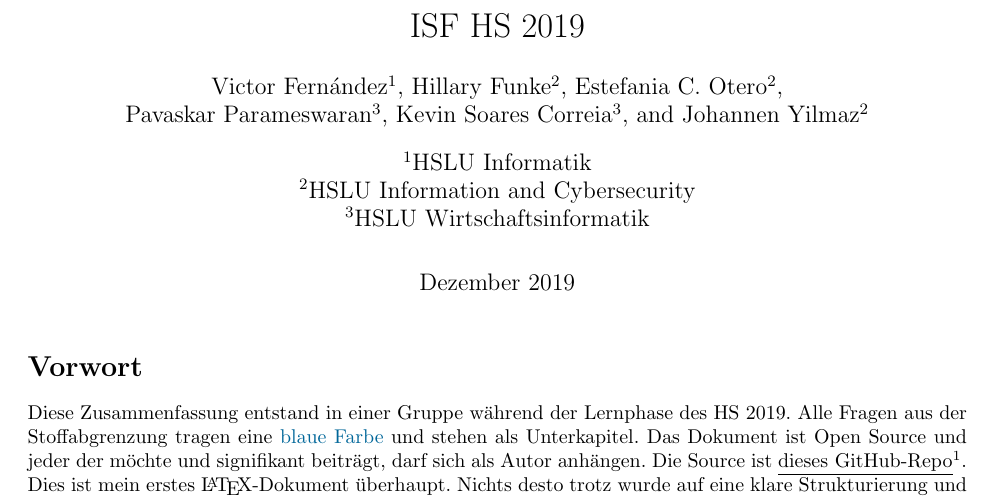
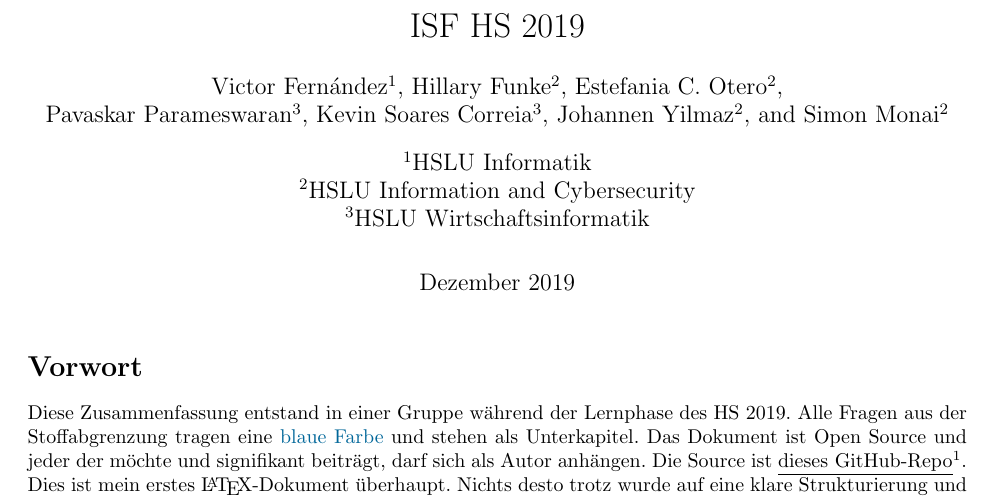
Before and after one commit to vigi86/HSLU_Zusammenfassungen, a LaTeX document (ISF_HS19/ISF_HS2019.tex): part of page 1 of 88, cut so that both start at the same text. Compiled offline with pdfLaTeX.

Commit message:
Add Author
Added my name to the Authors

```diff
--- a/ISF_HS19/ISF_HS2019.tex
+++ b/ISF_HS19/ISF_HS2019.tex
@@ -46,6 +46,7 @@
 \author[3]{\\Pavaskar Parameswaran}
 \author[3]{Kevin Soares Correia}
 \author[2]{Johannen Yilmaz}
+\author[2]{Simon Monai}
 \affil[1]{HSLU Informatik}
 \affil[2]{HSLU Information and Cybersecurity}
 \affil[3]{HSLU Wirtschaftsinformatik}
```
